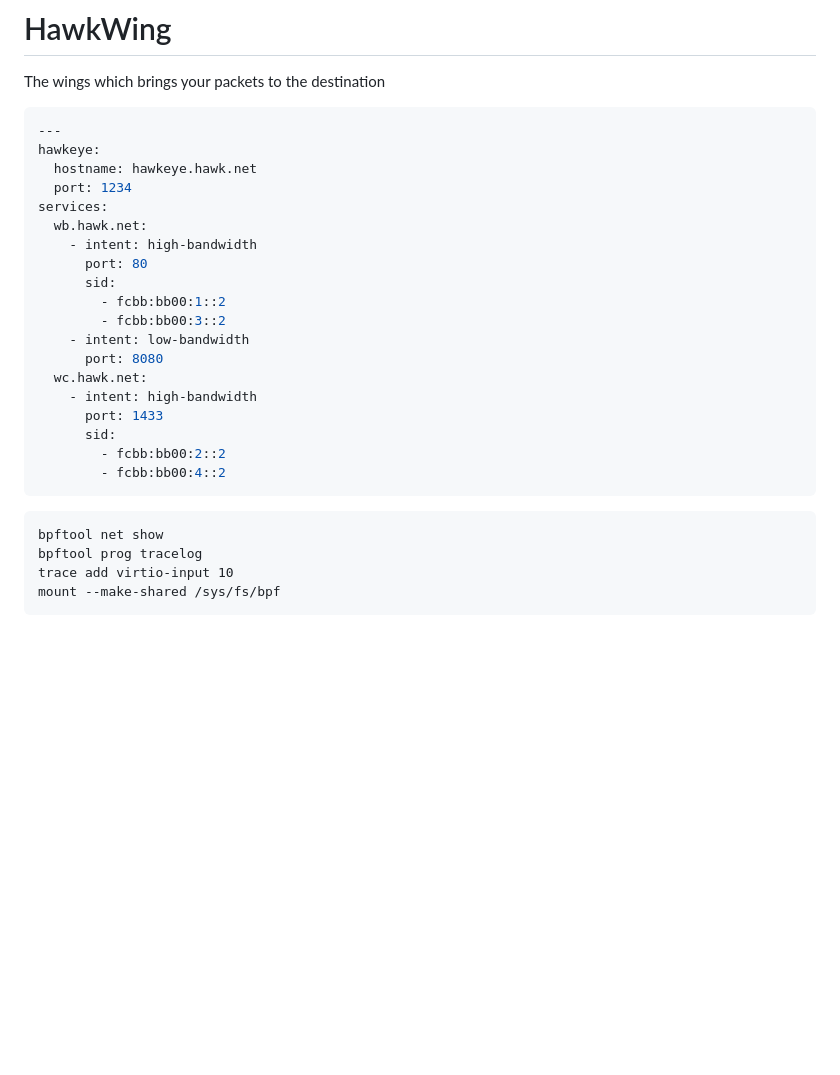
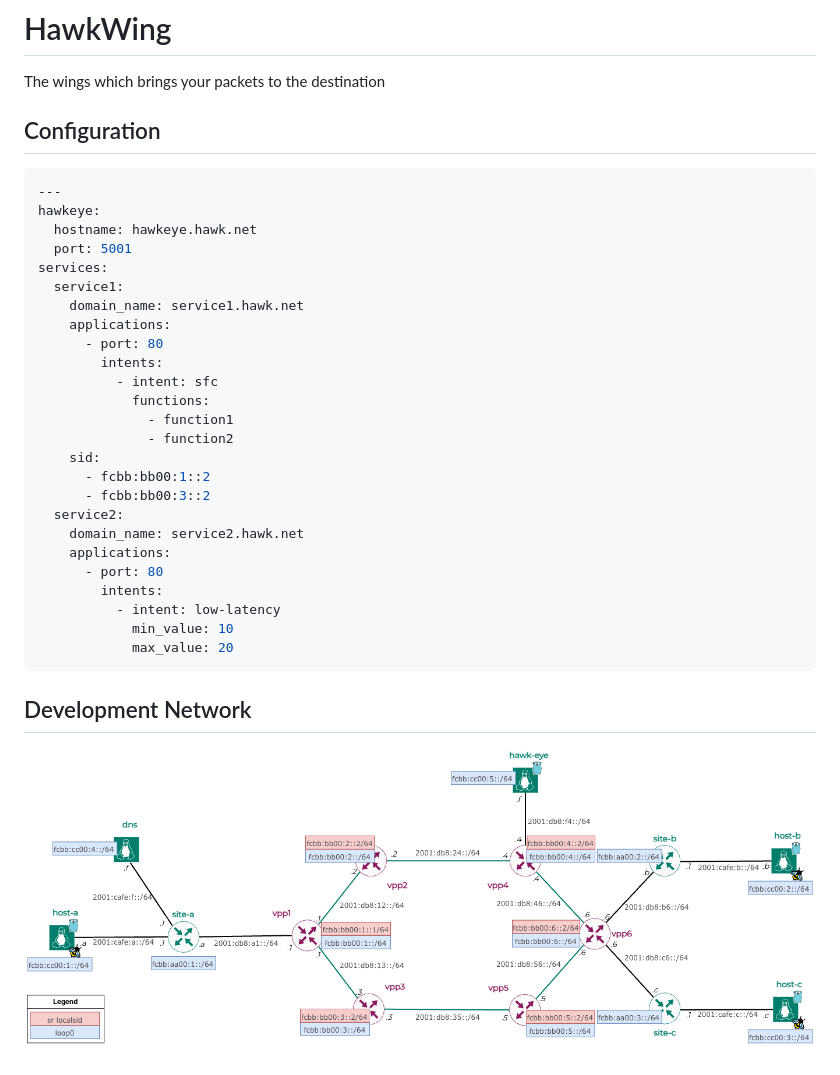
Before and after one commit to hawkv6/hawkwing, a Markdown page: README.md, the part around the change. Rendered like a GitHub page; pictures changed too: docs/network.png (added); blank space fills up the shorter version.

````diff
--- a/README.md
+++ b/README.md
@@ -1,31 +1,34 @@
 # HawkWing
 The wings which brings your packets to the destination
 
+## Configuration
 ```yaml
 ---
 hawkeye:
   hostname: hawkeye.hawk.net
-  port: 1234
+  port: 5001
 services:
-  wb.hawk.net:
-    - intent: high-bandwidth
-      port: 80
-      sid:
-        - fcbb:bb00:1::2
-        - fcbb:bb00:3::2
-    - intent: low-bandwidth
-      port: 8080
-  wc.hawk.net:
-    - intent: high-bandwidth
-      port: 1433
-      sid:
-        - fcbb:bb00:2::2
-        - fcbb:bb00:4::2
+  service1:
+    domain_name: service1.hawk.net
+    applications:
+      - port: 80
+        intents:
+          - intent: sfc
+            functions:
+              - function1
+              - function2
+    sid:
+      - fcbb:bb00:1::2
+      - fcbb:bb00:3::2
+  service2:
+    domain_name: service2.hawk.net
+    applications:
+      - port: 80
+        intents:
+          - intent: low-latency
+            min_value: 10
+            max_value: 20
 ```
 
-```
-bpftool net show
-bpftool prog tracelog
-trace add virtio-input 10
-mount --make-shared /sys/fs/bpf
-```
+## Development Network
+![Development Network](docs/network.png)
````
